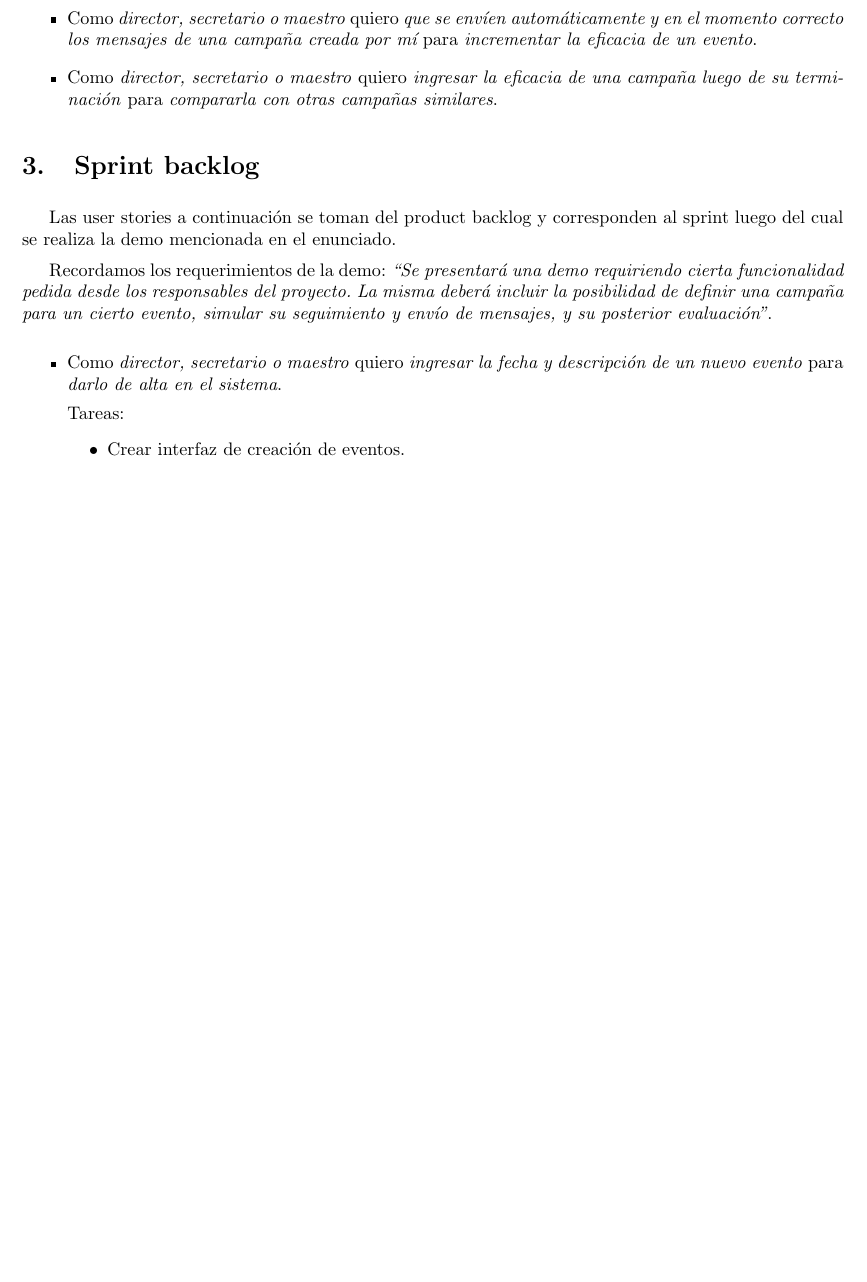
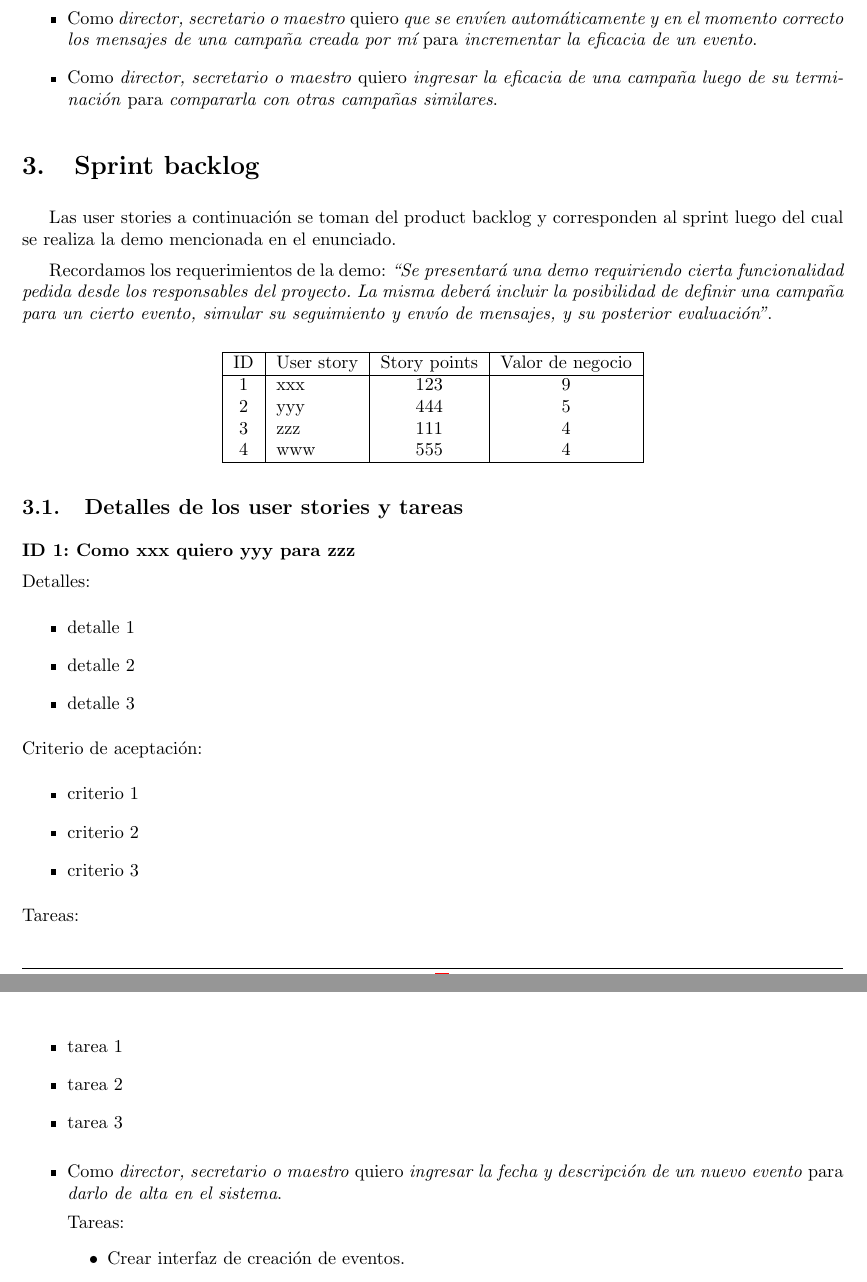
Before and after one commit to LeandroLovisolo/ISW2-TP1, a LaTeX document (tex/informe.tex): part of page 3 of 4 before the commit and two parts of pages 3 and 4 of 5 after it, the two joined at a grey line, cut so that both start at the same text, the shorter picture padded with empty space. Compiled offline with pdfLaTeX.

Commit message:
Tabla de sprint y macros

```diff
--- a/tex/informe.tex
+++ b/tex/informe.tex
@@ -100,0 +109,7 @@
+  Detalles:
+  \begin{itemize}
+    #3
+  \end{itemize}
+
+  \noindent
+  Criterio de aceptación:
@@ -100,0 +121 @@
+  Tareas:
@@ -298,6 +322,37 @@ Las user stories a continuación se toman del product backlog y corresponden al
 
 Recordamos los requerimientos de la demo: \emph{``Se presentará una demo requiriendo cierta funcionalidad pedida desde los responsables del proyecto. La misma deberá incluir la posibilidad de definir una campaña para un cierto evento, simular su seguimiento y envío de mensajes, y su posterior evaluación''}.
 
+\begin{center}
+\begin{tabular}{|c|l|c|c|}
+\hline
+ID & User story & Story points & Valor de negocio\\
+\hline
+1 & xxx & 123 & 9\\
+2 & yyy & 444 & 5\\
+3 & zzz & 111 & 4\\
+4 & www & 555 & 4\\
+\hline
+\end{tabular}
+\end{center}
+
+
+\subsection{Detalles de los user stories y tareas}
+
+\storydetails{1}{Como xxx quiero yyy para zzz}{
+  \item detalle 1
+  \item detalle 2
+  \item detalle 3
+}{
+  \item criterio 1
+  \item criterio 2
+  \item criterio 3
+}{
+  \item tarea 1
+  \item tarea 2
+  \item tarea 3
+}
+
+
 \begin{stories}
   \story{director, secretario o maestro}
         {ingresar la fecha y descripción de un nuevo evento}
```
Also changed, not shown: tex/informe.tex (16 more changed lines).
